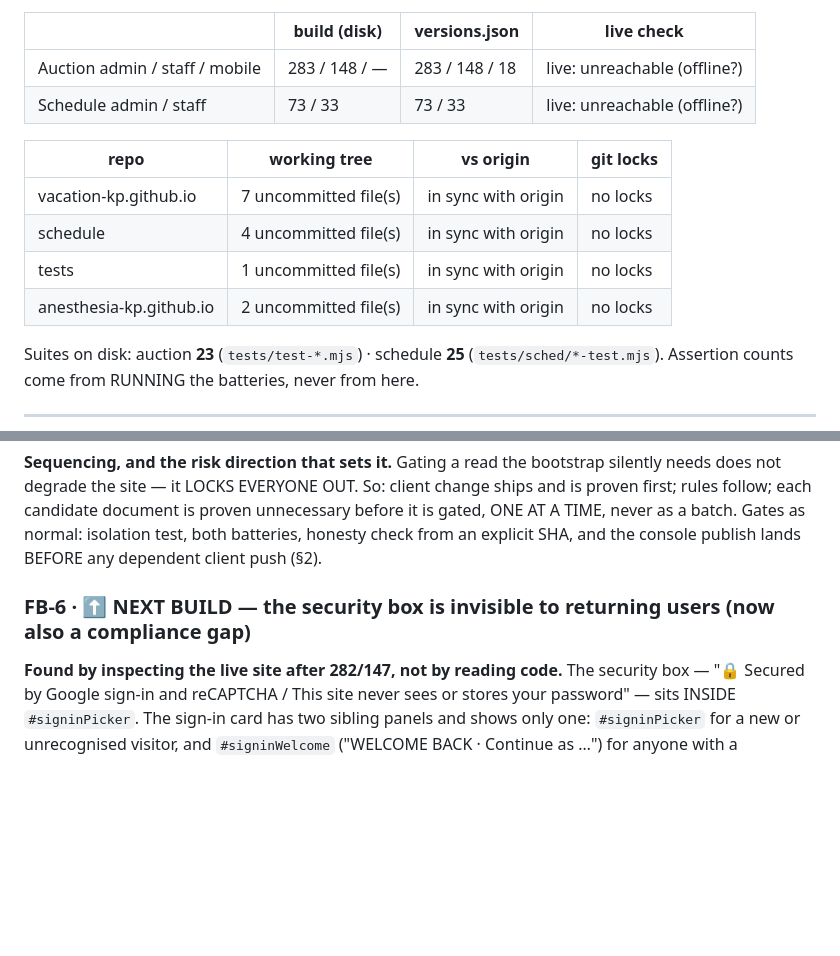
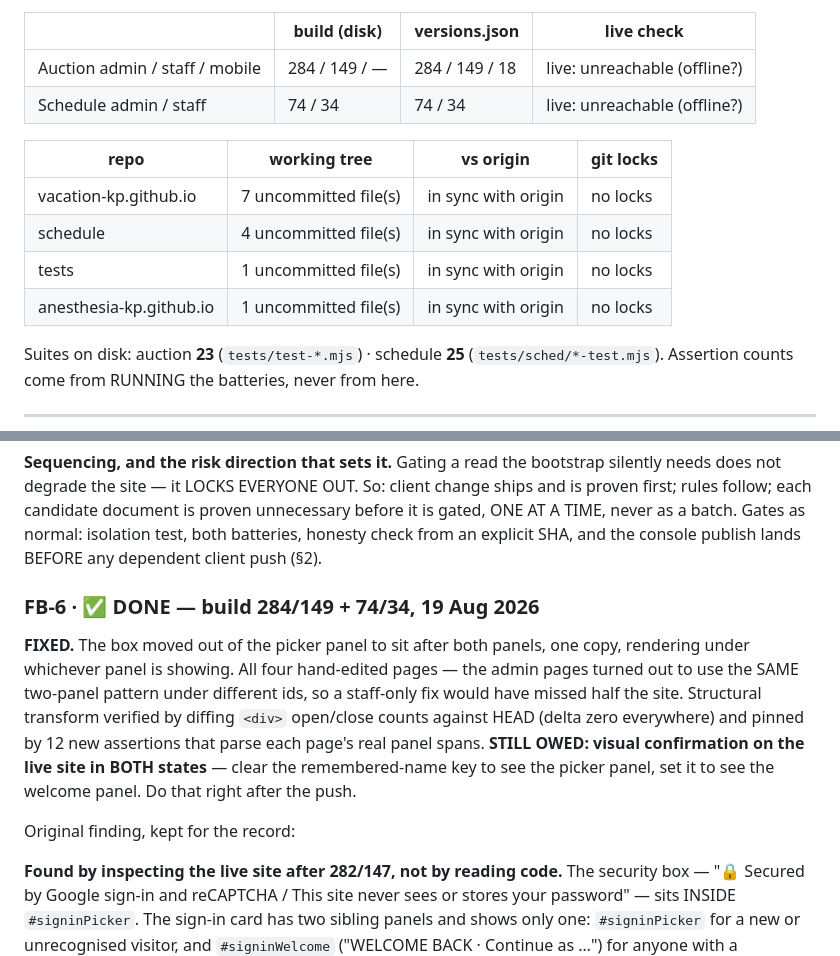
Before and after one commit to anesthesia-kp/anesthesia-kp.github.io, a Markdown page: TODO.md, 2 parts joined by grey strips. GitHub-like rendering; blank space fills up the shorter version.

```diff
--- a/TODO.md
+++ b/TODO.md
@@ -15,15 +15,15 @@ A fact lives in ONE of the three, never two.
 
 | | build (disk) | versions.json | live check |
 |---|---|---|---|
-| Auction admin / staff / mobile | 283 / 148 / — | 283 / 148 / 18 | live: unreachable (offline?) |
-| Schedule admin / staff | 73 / 33 | 73 / 33 | live: unreachable (offline?) |
+| Auction admin / staff / mobile | 284 / 149 / — | 284 / 149 / 18 | live: unreachable (offline?) |
+| Schedule admin / staff | 74 / 34 | 74 / 34 | live: unreachable (offline?) |
 
 | repo | working tree | vs origin | git locks |
 |---|---|---|---|
 | vacation-kp.github.io | 7 uncommitted file(s) | in sync with origin | no locks |
 | schedule | 4 uncommitted file(s) | in sync with origin | no locks |
 | tests | 1 uncommitted file(s) | in sync with origin | no locks |
-| anesthesia-kp.github.io | 2 uncommitted file(s) | in sync with origin | no locks |
+| anesthesia-kp.github.io | 1 uncommitted file(s) | in sync with origin | no locks |
 
 Suites on disk: auction **23** (`tests/test-*.mjs`) · schedule **25**
 (`tests/sched/*-test.mjs`). Assertion counts come from RUNNING the batteries, never from here.
@@ -943,7 +943,17 @@ rules follow; each candidate document is proven unnecessary before it is gated,
 never as a batch. Gates as normal: isolation test, both batteries, honesty check from an
 explicit SHA, and the console publish lands BEFORE any dependent client push (§2).
 
-### FB-6 · ⬆ NEXT BUILD — the security box is invisible to returning users (now also a compliance gap)
+### FB-6 · ✅ DONE — build 284/149 + 74/34, 19 Aug 2026
+
+**FIXED.** The box moved out of the picker panel to sit after both panels, one copy, rendering
+under whichever panel is showing. All four hand-edited pages — the admin pages turned out to use
+the SAME two-panel pattern under different ids, so a staff-only fix would have missed half the
+site. Structural transform verified by diffing `<div>` open/close counts against HEAD (delta zero
+everywhere) and pinned by 12 new assertions that parse each page's real panel spans.
+**STILL OWED: visual confirmation on the live site in BOTH states** — clear the remembered-name
+key to see the picker panel, set it to see the welcome panel. Do that right after the push.
+
+Original finding, kept for the record:
 
 **Found by inspecting the live site after 282/147, not by reading code.** The security box —
 "🔒 Secured by Google sign-in and reCAPTCHA / This site never sees or stores your password" —
```
Also changed, not shown: other parts of TODO.md (+1 -1 lines).
